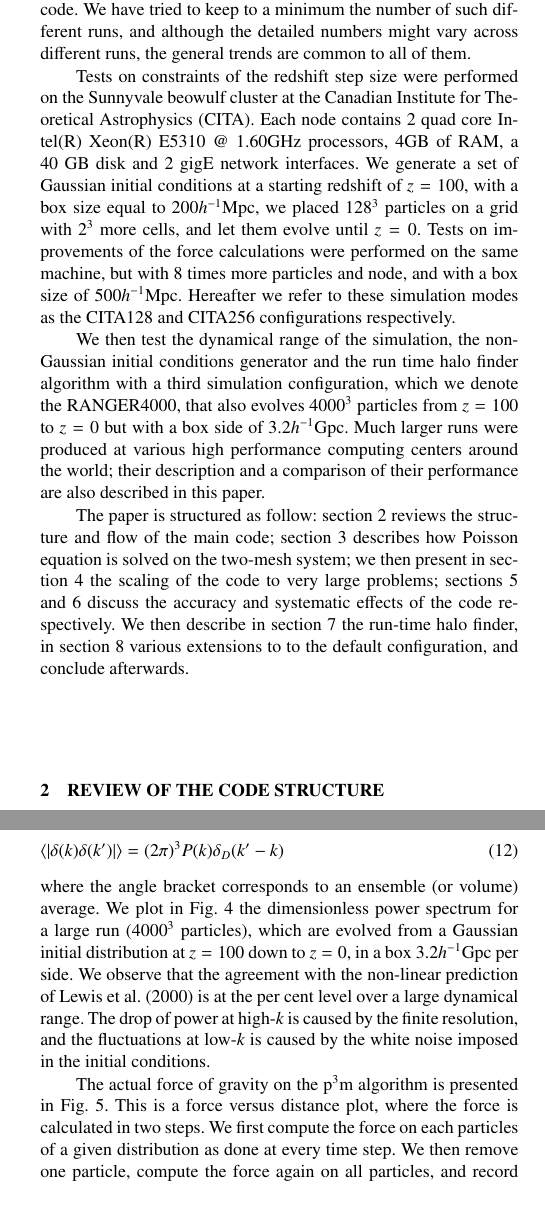
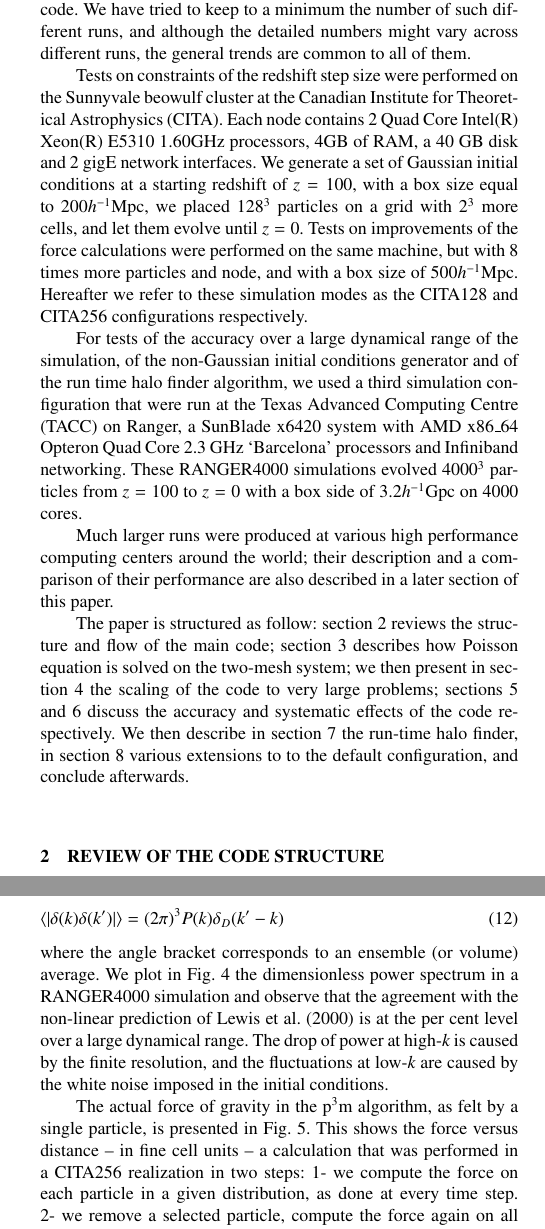
Before and after one commit to jharno/cubep3m_paper, a LaTeX paper (paper.tex, which reads Extendedpp.tex, Introduction.tex, Systematics.tex): two parts of the columns of pages 2 and 5 of 12, joined at a grey line, cut so that both start at the same text, the shorter picture padded with empty space. Compiled offline with pdfLaTeX; a LaTeX package or settings file that is missing is left out.

Commit message:
Introduced a naming of the simulation runs for easier reference

```diff
--- a/Extendedpp.tex
+++ b/Extendedpp.tex
@@ -47,8 +48,8 @@ the freedom we have is to choose the number of such layers.
 \begin{figure}%[ht]
   \begin{center}
     \includegraphics[width=3.2in]{graphs/densityForce_fracErr_ppext=6.eps}
-  \caption{Fractional error on the force in of the p$^3$m algorithm, in the radial (top) and tangential(bottom) directions,
-  with the pp force extended to six fine mesh layers.
+  \caption{Fractional error on the force in the p$^3$m algorithm, in the radial (top) and tangential (bottom) directions,
+  in a CITA256 simulation in which the exact pp force extends to six fine mesh layers.
     \label{fig:den_force_fracErr_ppext6}}
 \end{center}
 \end{figure}
@@ -74,4 +75,3 @@ to evolved the particles to the final redshift. Table \ref{table:cpu_pp_ext} pre
   \begin{center}
   \epsfig{file=graphs/pp_ext.eps,width=0.49\textwidth}
   \caption{ Dimensionless power spectrum for varying range of the exact pp force, compared to  {\small CAMB} \citep{Lewis:1999bs}.
-  These realizations are evolved from a unique set of initial conditions at a starting redshift of $z = 100$, with a box size equal to $ 200 h^{-1}\mbox{Mpc}$,
--- a/Introduction.tex
+++ b/Introduction.tex
@@ -99,7 +99,7 @@ the general trends are common to all of them.
 
 Tests on constraints of the redshift step size were performed
 on the Sunnyvale beowulf cluster at the Canadian Institute for Theoretical Astrophysics (CITA).
-Each node contains 2 quad core Intel(R) Xeon(R) E5310 @ 1.60GHz processors, 4GB of RAM,  a 40 GB disk and 2 gigE network interfaces.
+Each node contains 2 Quad Core Intel(R) Xeon(R) E5310 1.60GHz processors, 4GB of RAM,  a 40 GB disk and 2 gigE network interfaces.
 We generate a set of Gaussian initial conditions at a starting redshift of $z = 100$,
 with a box size equal to $200 h^{-1}\mbox{Mpc}$, we placed
 $128^{3}$  particles on a grid with $2^{3}$ more cells, and let them evolve until $z=0$.
@@ -107,11 +107,15 @@ Tests on improvements of the force calculations were performed on the same machi
 and with a box size of $500 h^{-1}\mbox{Mpc}$.
 Hereafter we refer to these simulation modes as the CITA128 and CITA256 configurations respectively.
 
-We then test the dynamical range of the simulation, the non-Gaussian initial conditions generator and the run time halo finder algorithm
-with a third simulation configuration, which we denote the  RANGER4000, that also evolves $4000^{3}$ particles
-from $z=100$ to $z=0$ but with a box side of $3.2 h^{-1}\mbox{Gpc}$.
+For tests of the accuracy over a large dynamical range of the simulation, of the non-Gaussian initial conditions generator and of the run time halo finder algorithm,
+we used a third simulation configuration that were run at the Texas Advanced Computing Centre (TACC) on Ranger, a SunBlade
+x6420 system with AMD x86\_64 Opteron Quad Core 2.3 GHz `Barcelona' processors and Infiniband networking.
+These RANGER4000 simulations evolved $4000^{3}$ particles
+from $z=100$ to $z=0$ with a box side of $3.2 h^{-1}\mbox{Gpc}$
+on 4000 cores.
+
  Much larger runs were produced at various high performance computing centers
- around the world; their description and a comparison of their performance are also described in this paper.
+ around the world; their description and a comparison of their performance are also described in a later section of this paper.
 
 
 The paper is structured as follow: section \ref{sec:structure} reviews the structure and flow of the main code;
--- a/Systematics.tex
+++ b/Systematics.tex
@@ -9,26 +9,27 @@ For an over-density field $\delta({\bf \it x})$, the power spectrum is extracted
 \label{eq:power}
 \end{eqnarray}
 where the angle bracket corresponds to an ensemble (or volume) average.
-We plot in Fig. \ref{fig:power_highres} the dimensionless power spectrum for a large run ($4000^3$ particles),
-which are evolved from a Gaussian initial distribution at $z=100$ down to $z=0$, in a box $3.2 h^{-1}\mbox{Gpc}$ per side.
-We observe that the agreement with the non-linear prediction of \cite{Lewis:1999bs} is at the per cent level over a large dynamical range.
-The drop of power at high-$k$ is caused by the finite resolution, and the fluctuations at low-$k$ is caused by the white noise imposed
+We plot in Fig. \ref{fig:power_highres} the dimensionless power spectrum in a RANGER4000 simulation and
+observe that the agreement with the non-linear prediction of \cite{Lewis:1999bs} is at the per cent level over a large dynamical range.
+The drop of power at high-$k$ is caused by the finite resolution, and the fluctuations at low-$k$ are caused by the white noise imposed
 in the initial conditions.
 
 \begin{figure*}%[ht]
   \begin{center}
     \includegraphics[width=5.2in]{graphs/power_highres.eps}
-  \caption{Dark matter power spectrum, measured at $z=0$ in a volume $3.2 h^{-1}\mbox{Gpc}$ per side,
-  from $4000^3$ particles. The simulation ran on 4000 cores on Ranger.
+  \caption{Dark matter power spectrum, measured at $z=0$ in a RANGER4000 simulation.
     \label{fig:power_highres}}
 \end{center}
 \end{figure*}
 
-The actual force of gravity on the p$^3$m algorithm is presented in Fig. \ref{fig:den_force_ppext0}.
-This is a force versus distance plot, where the force is calculated in two steps.
-We first compute the force on each particles of a given distribution as done at every time step.
-We then remove one particle, compute the force again on all particles, and record on a file the
-force difference between the two calculations and the distance to the `hole'.
+The actual force of gravity in the p$^3$m algorithm,
+as felt by a single particle, is presented in Fig. \ref{fig:den_force_ppext0}.
+This shows the force versus distance -- in fine cell units -- a calculation that was performed in a CITA256 realization in two steps:
+1- we compute the force on each particle in a given distribution, as done at every time step.
+2- we remove a selected particle, compute the force again on all particles, and record on a file the
+force difference (before  and after the removal) as a function of the distance to the `hole'.
+
+
 
 Fig. \ref{fig:den_force_fracErr} shows the fractional error on the force along the radial and tangential directions.
 It is larger than in {\small PMFAST} at grid scales, largely due to the fact that the fine mesh force is performed with an NGP interpolation scheme -- as opposed to CIC -- which shows a larger scatter about the theoretical value. {\bf (I would like to mention why we opted for NGP. Can't we do p3m with CIC on the fine grid? )}
@@ -39,7 +40,8 @@ It is larger than in {\small PMFAST} at grid scales, largely due to the fact tha
     \includegraphics[width=3.2in]{graphs/densityForce_ppext=0.eps}
   \caption{Gravity force in of the p$^3$m algorithm, versus distance in fine mesh cell units, compared with the exact $1/r^{2}$ law.
   Particles in the same fine cell follow the exact curve, then we observe a large scatter at
-  distance of the order of the fine grid, caused by the NGP interpolation scheme.
+  distance of the order of the fine grid, caused by the NGP interpolation scheme
+  This calculation was obtained in a CITA256 realization.
     \label{fig:den_force_ppext0}}
 \end{center}
 \end{figure}
```
Also changed, not shown: Halos.tex (+2 -3 lines), Initial.tex (+3 -2 lines), graphs/dm_power_z0_fNL0_50_w_1loop_PT.eps (added), Extendedpp.tex (16 more changed lines), Systematics.tex (13 more changed lines).
